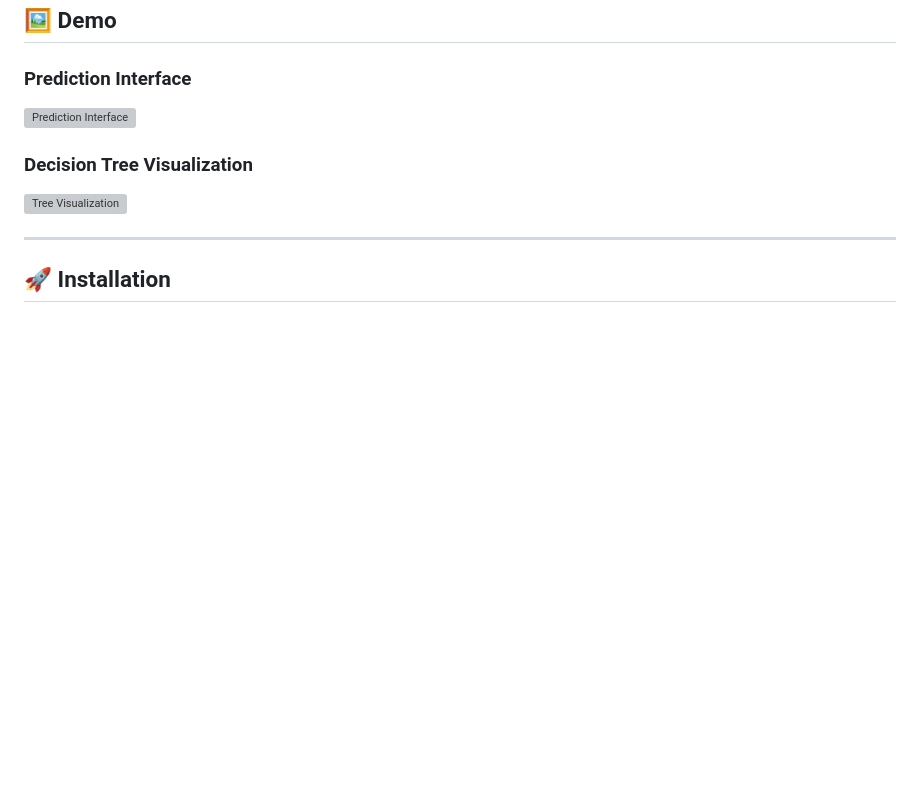
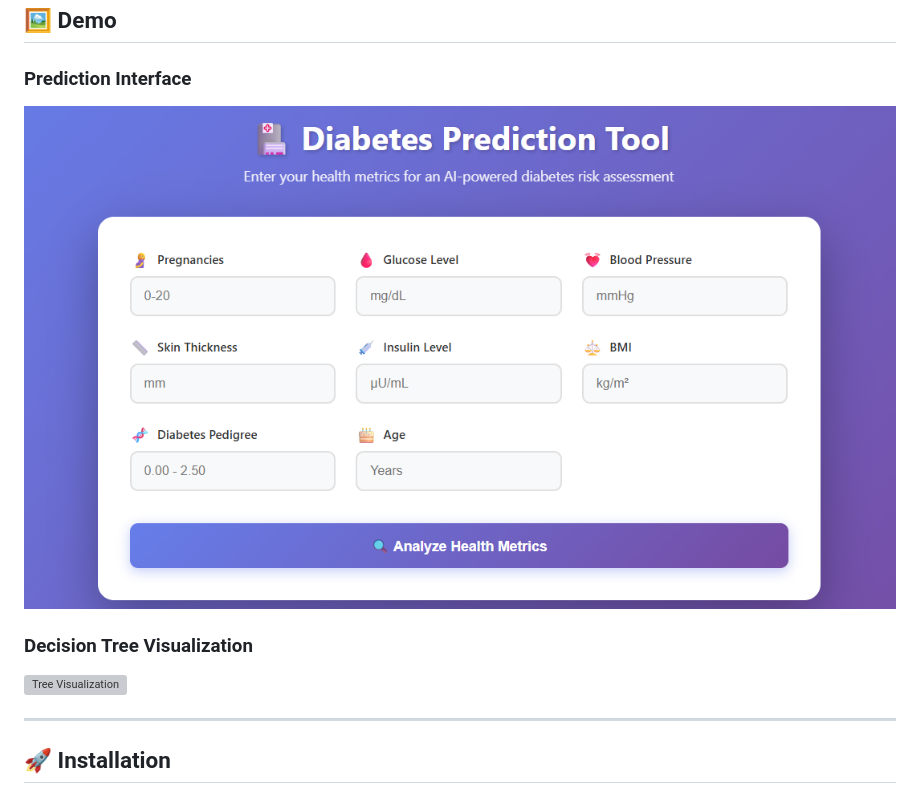
Before and after one commit to faiqahmed493/Diabetes-Prediction, a Markdown page: README.md, the part around the change. Rendered like a GitHub page; blank space fills up the shorter version; grey boxes are pictures that could not be loaded.

Commit message:
Update demo image for Prediction Interface

```diff
--- a/README.md
+++ b/README.md
@@ -92,7 +92,7 @@ This project implements a complete machine learning pipeline for diabetes predic
 ## 🖼️ Demo
 
 ### Prediction Interface
-![Prediction Interface](images/demo.png)
+![Prediction Interface](images/from-page.png)
 
 ### Decision Tree Visualization
 ![Tree Visualization](images/demo-tree.png)
```
